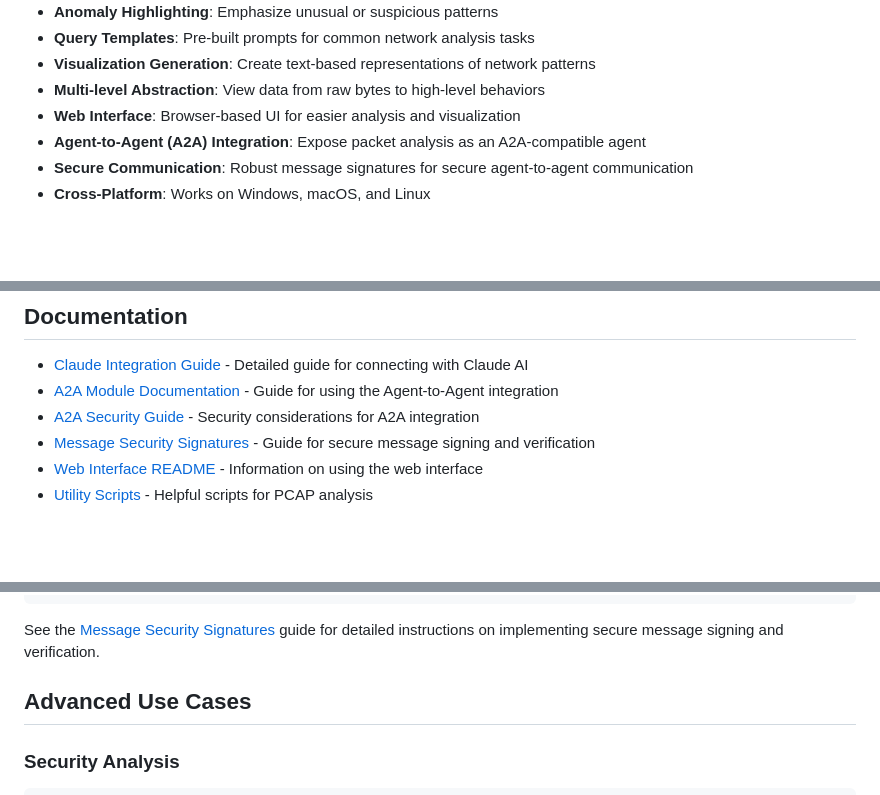
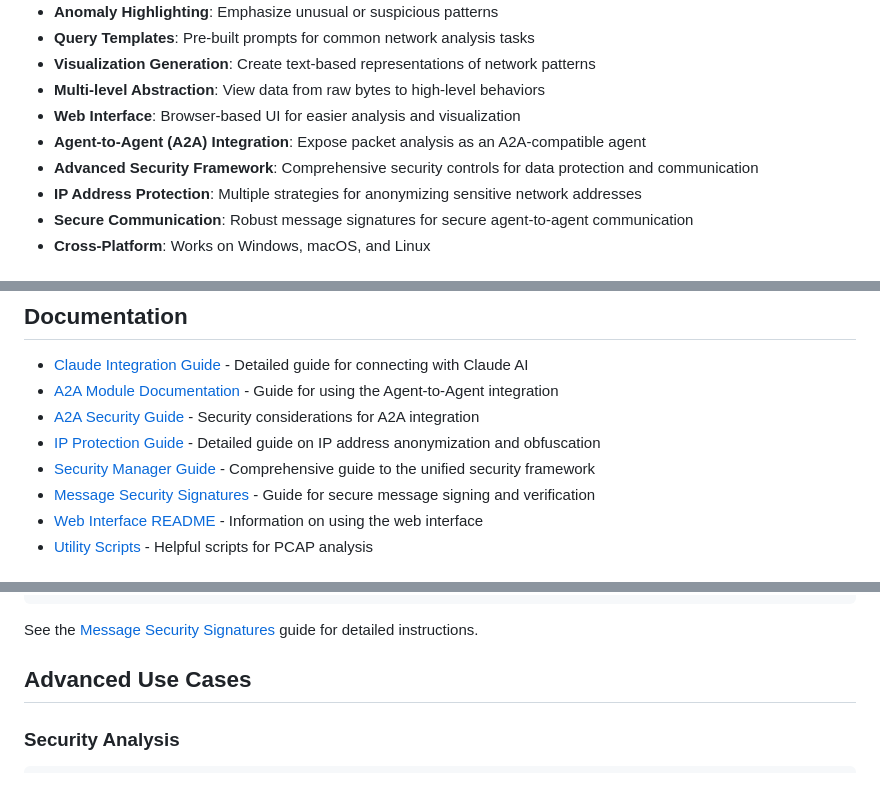
Before and after one commit to sarthaksiddha/Wireshark-mcp, a Markdown page: README.md, 3 parts joined by grey strips. Drawn GitHub-style; blank space fills up the shorter version.

````diff
--- a/README.md
+++ b/README.md
@@ -46,6 +46,8 @@ This will generate a Claude-ready markdown file that you can copy and paste into
 - **Multi-level Abstraction**: View data from raw bytes to high-level behaviors
 - **Web Interface**: Browser-based UI for easier analysis and visualization
 - **Agent-to-Agent (A2A) Integration**: Expose packet analysis as an A2A-compatible agent
+- **Advanced Security Framework**: Comprehensive security controls for data protection and communication
+- **IP Address Protection**: Multiple strategies for anonymizing sensitive network addresses
 - **Secure Communication**: Robust message signatures for secure agent-to-agent communication
 - **Cross-Platform**: Works on Windows, macOS, and Linux
 
@@ -63,6 +65,8 @@ For detailed installation instructions specific to your operating system:
 - [Claude Integration Guide](docs/claude_integration.md) - Detailed guide for connecting with Claude AI
 - [A2A Module Documentation](docs/a2a_module.md) - Guide for using the Agent-to-Agent integration
 - [A2A Security Guide](docs/agent_to_agent_integration.md) - Security considerations for A2A integration
+- [IP Protection Guide](docs/ip_protection.md) - Detailed guide on IP address anonymization and obfuscation
+- [Security Manager Guide](docs/security_manager.md) - Comprehensive guide to the unified security framework
 - [Message Security Signatures](docs/security_signature.md) - Guide for secure message signing and verification
 - [Web Interface README](web_interface/README.md) - Information on using the web interface
 - [Utility Scripts](scripts/README.md) - Helpful scripts for PCAP analysis
@@ -197,7 +261,7 @@ else:
     handle_security_incident(received_message)
 ```
 
-See the [Message Security Signatures](docs/security_signature.md) guide for detailed instructions on implementing secure message signing and verification.
+See the [Message Security Signatures](docs/security_signature.md) guide for detailed instructions.
 
 ## Advanced Use Cases
 
````
Also changed, not shown: other parts of README.md (+61 -1 lines).
